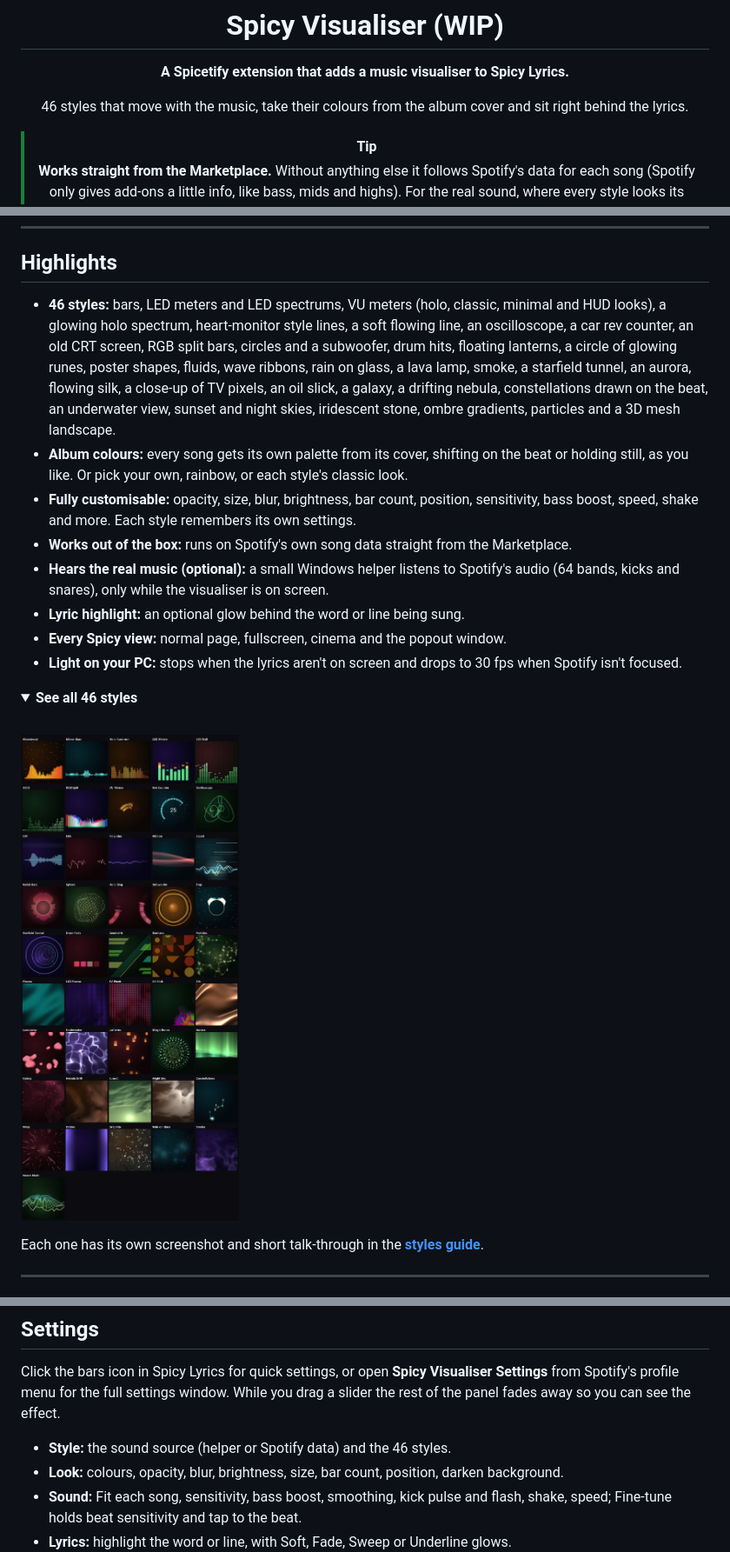
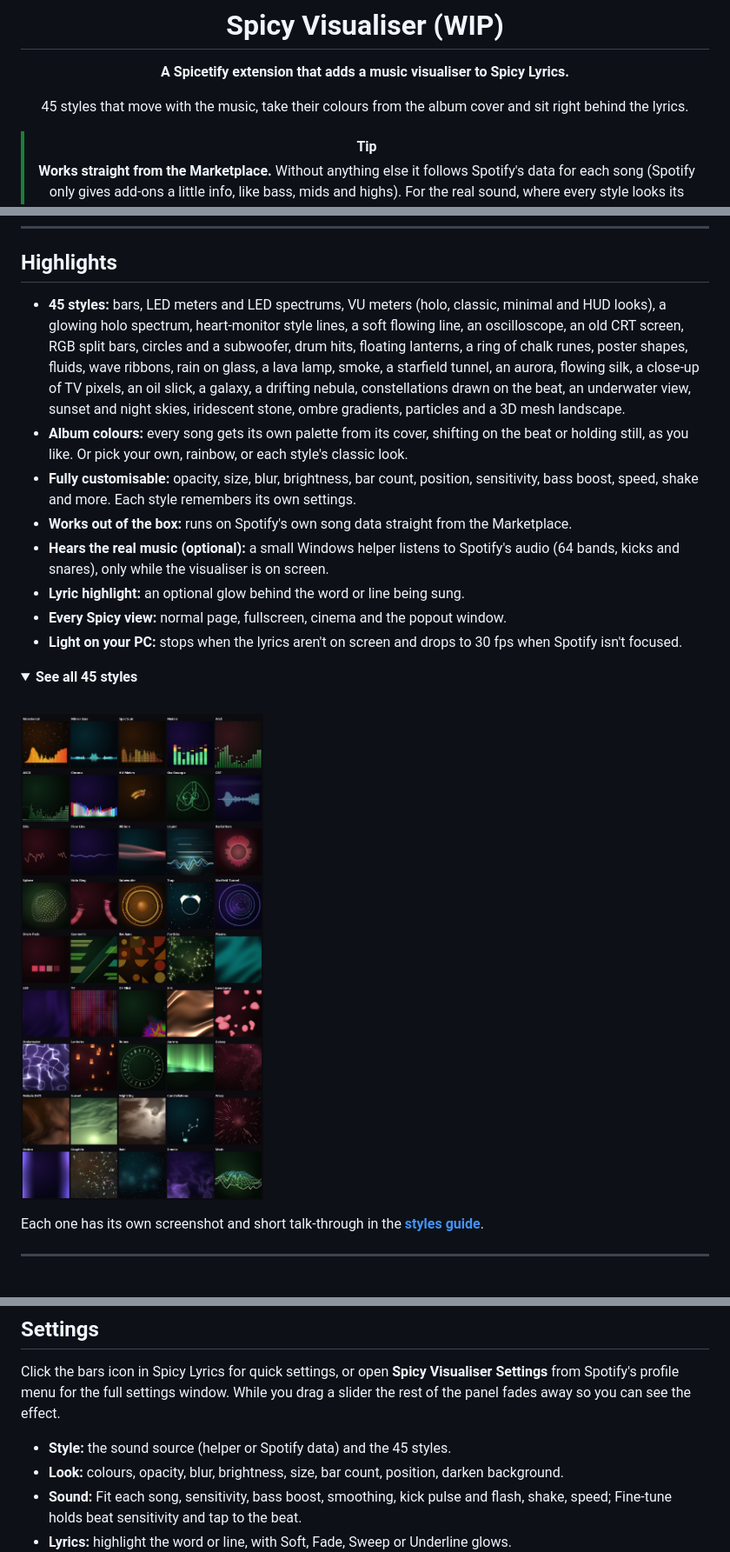
Before and after one commit to siamct/spicy-visualiser, a Markdown page: README.md, 3 parts joined by grey strips. Shown at 87% size. GitHub-like rendering; pictures changed too: docs/screenshots/all-styles.jpg; folded sections open.

Commit message:
Remove Rev Counter; shorter style names; Runes as real old runes in chalk; 45 styles

```diff
--- a/README.md
+++ b/README.md
@@ -4,7 +4,7 @@
 
 **A Spicetify extension that adds a music visualiser to Spicy Lyrics.**
 
-46 styles that move with the music, take their colours from the album cover and sit right behind the lyrics.
+45 styles that move with the music, take their colours from the album cover and sit right behind the lyrics.
 
 > [!TIP]
 > **Works straight from the Marketplace.** Without anything else it follows Spotify's data for each song (Spotify only gives add-ons a little info, like bass, mids and highs). For the real sound, where every style looks its best, add the small **helper** (Windows): click **Install helper** in the visualiser, or [download the helper](https://github.com/siamct/spicy-visualiser/raw/main/setup/SpicyVisualiserHelper.zip).
@@ -24,7 +24,7 @@
 
 ## Highlights
 
-- **46 styles:** bars, LED meters and LED spectrums, VU meters (holo, classic, minimal and HUD looks), a glowing holo spectrum, heart-monitor style lines, a soft flowing line, an oscilloscope, a car rev counter, an old CRT screen, RGB split bars, circles and a subwoofer, drum hits, floating lanterns, a circle of glowing runes, poster shapes, fluids, wave ribbons, rain on glass, a lava lamp, smoke, a starfield tunnel, an aurora, flowing silk, a close-up of TV pixels, an oil slick, a galaxy, a drifting nebula, constellations drawn on the beat, an underwater view, sunset and night skies, iridescent stone, ombre gradients, particles and a 3D mesh landscape.
+- **45 styles:** bars, LED meters and LED spectrums, VU meters (holo, classic, minimal and HUD looks), a glowing holo spectrum, heart-monitor style lines, a soft flowing line, an oscilloscope, an old CRT screen, RGB split bars, circles and a subwoofer, drum hits, floating lanterns, a ring of chalk runes, poster shapes, fluids, wave ribbons, rain on glass, a lava lamp, smoke, a starfield tunnel, an aurora, flowing silk, a close-up of TV pixels, an oil slick, a galaxy, a drifting nebula, constellations drawn on the beat, an underwater view, sunset and night skies, iridescent stone, ombre gradients, particles and a 3D mesh landscape.
 - **Album colours:** every song gets its own palette from its cover, shifting on the beat or holding still, as you like. Or pick your own, rainbow, or each style's classic look.
 - **Fully customisable:** opacity, size, blur, brightness, bar count, position, sensitivity, bass boost, speed, shake and more. Each style remembers its own settings.
 - **Works out of the box:** runs on Spotify's own song data straight from the Marketplace.
@@ -34,7 +34,7 @@
 - **Light on your PC:** stops when the lyrics aren't on screen and drops to 30 fps when Spotify isn't focused.
 
 <details>
-<summary><b>See all 46 styles</b></summary>
+<summary><b>See all 45 styles</b></summary>
 
 <br>
 
@@ -91,7 +91,7 @@ spicetify apply
 
 Click the bars icon in Spicy Lyrics for quick settings, or open **Spicy Visualiser Settings** from Spotify's profile menu for the full settings window. While you drag a slider the rest of the panel fades away so you can see the effect.
 
-- **Style:** the sound source (helper or Spotify data) and the 46 styles.
+- **Style:** the sound source (helper or Spotify data) and the 45 styles.
 - **Look:** colours, opacity, blur, brightness, size, bar count, position, darken background.
 - **Sound:** Fit each song, sensitivity, bass boost, smoothing, kick pulse and flash, shake, speed; Fine-tune holds beat sensitivity and tap to the beat.
 - **Lyrics:** highlight the word or line, with Soft, Fade, Sweep or Underline glows.
```
Also changed, not shown: docs/STYLES.md (+19 -26 lines), docs/screenshots/styles/dnb.jpg, docs/screenshots/styles/revs.jpg (deleted), docs/screenshots/styles/runes.jpg, 7 other files.
